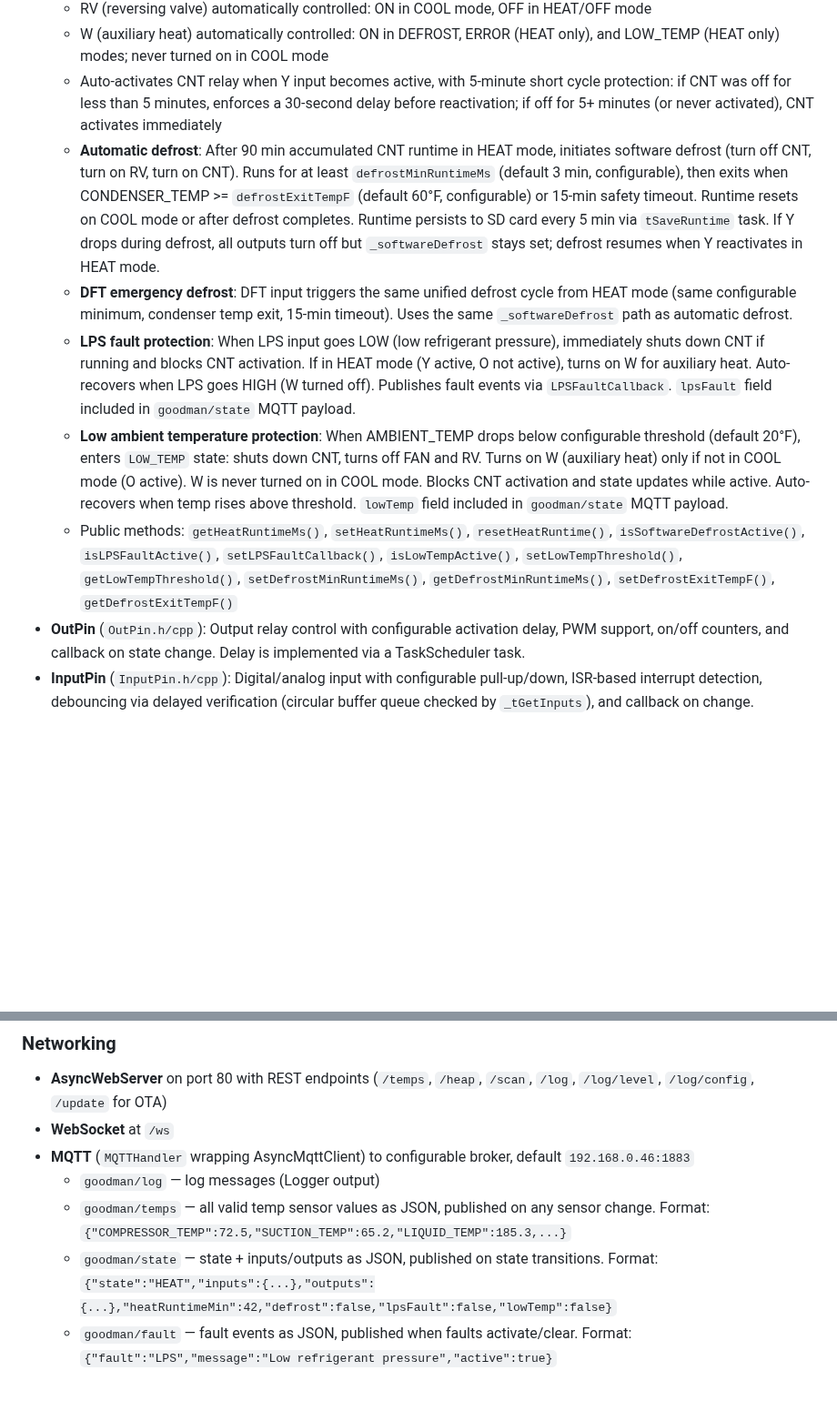
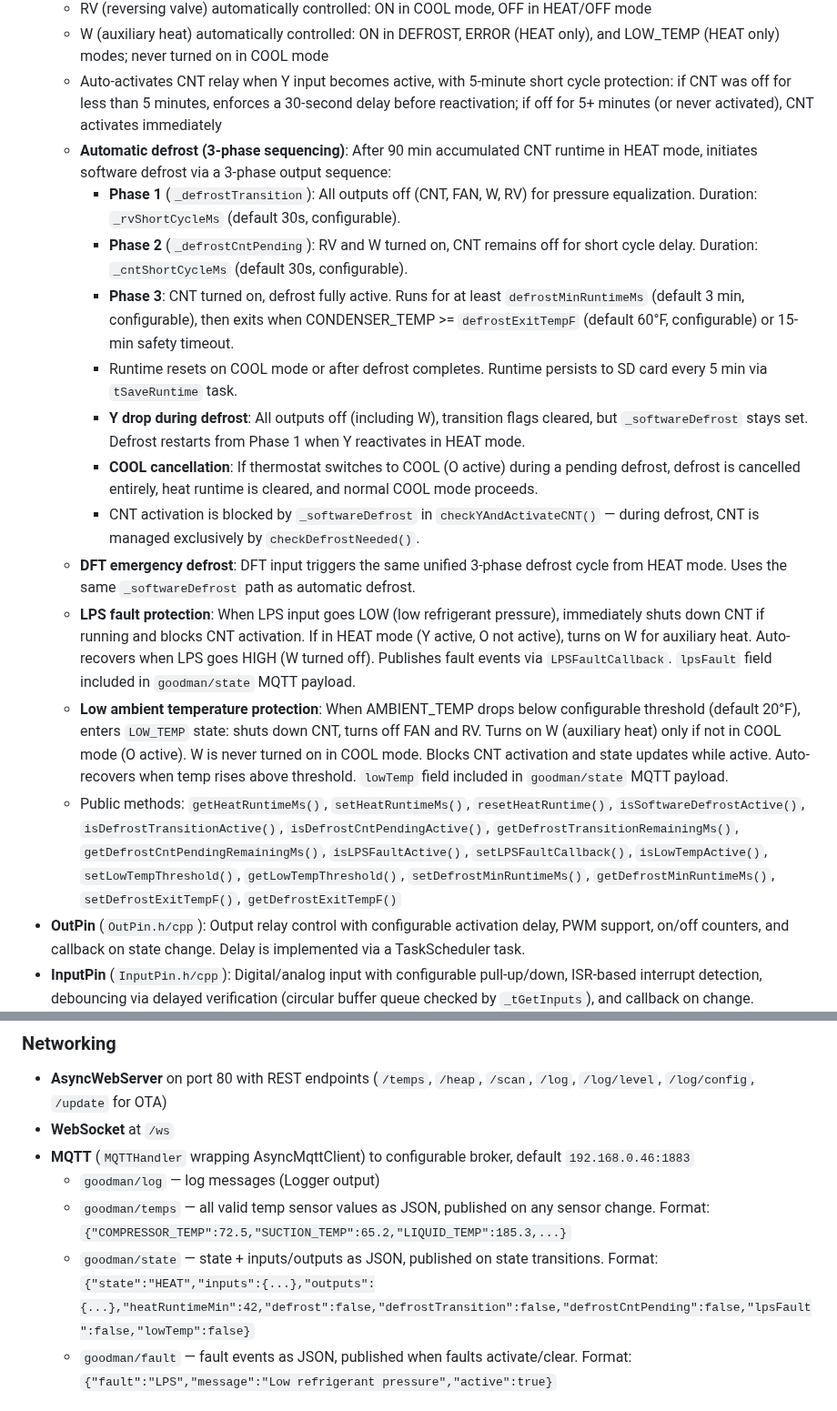
Before and after one commit to alpauna/GoodmanHPCtrl, a Markdown page: CLAUDE.md, 2 parts joined by grey strips. Shown at 91% size. Drawn GitHub-style; blank space fills up the shorter version.

Commit message:
Update CLAUDE.md with 3-phase defrost sequencing documentation
Co-Authored-By: Claude Opus 4.6 <noreply@anthropic.com>

```diff
--- a/CLAUDE.md
+++ b/CLAUDE.md
@@ -81,11 +81,18 @@ Global `operator new`/`delete` are overridden in `src/PSRAMAllocator.cpp` to rou
   - RV (reversing valve) automatically controlled: ON in COOL mode, OFF in HEAT/OFF mode
   - W (auxiliary heat) automatically controlled: ON in DEFROST, ERROR (HEAT only), and LOW_TEMP (HEAT only) modes; never turned on in COOL mode
   - Auto-activates CNT relay when Y input becomes active, with 5-minute short cycle protection: if CNT was off for less than 5 minutes, enforces a 30-second delay before reactivation; if off for 5+ minutes (or never activated), CNT activates immediately
-  - **Automatic defrost**: After 90 min accumulated CNT runtime in HEAT mode, initiates software defrost (turn off CNT, turn on RV, turn on CNT). Runs for at least `defrostMinRuntimeMs` (default 3 min, configurable), then exits when CONDENSER_TEMP >= `defrostExitTempF` (default 60°F, configurable) or 15-min safety timeout. Runtime resets on COOL mode or after defrost completes. Runtime persists to SD card every 5 min via `tSaveRuntime` task. If Y drops during defrost, all outputs turn off but `_softwareDefrost` stays set; defrost resumes when Y reactivates in HEAT mode.
-  - **DFT emergency defrost**: DFT input triggers the same unified defrost cycle from HEAT mode (same configurable minimum, condenser temp exit, 15-min timeout). Uses the same `_softwareDefrost` path as automatic defrost.
+  - **Automatic defrost (3-phase sequencing)**: After 90 min accumulated CNT runtime in HEAT mode, initiates software defrost via a 3-phase output sequence:
+    - **Phase 1** (`_defrostTransition`): All outputs off (CNT, FAN, W, RV) for pressure equalization. Duration: `_rvShortCycleMs` (default 30s, configurable).
+    - **Phase 2** (`_defrostCntPending`): RV and W turned on, CNT remains off for short cycle delay. Duration: `_cntShortCycleMs` (default 30s, configurable).
+    - **Phase 3**: CNT turned on, defrost fully active. Runs for at least `defrostMinRuntimeMs` (default 3 min, configurable), then exits when CONDENSER_TEMP >= `defrostExitTempF` (default 60°F, configurable) or 15-min safety timeout.
+    - Runtime resets on COOL mode or after defrost completes. Runtime persists to SD card every 5 min via `tSaveRuntime` task.
+    - **Y drop during defrost**: All outputs off (including W), transition flags cleared, but `_softwareDefrost` stays set. Defrost restarts from Phase 1 when Y reactivates in HEAT mode.
+    - **COOL cancellation**: If thermostat switches to COOL (O active) during a pending defrost, defrost is cancelled entirely, heat runtime is cleared, and normal COOL mode proceeds.
+    - CNT activation is blocked by `_softwareDefrost` in `checkYAndActivateCNT()` — during defrost, CNT is managed exclusively by `checkDefrostNeeded()`.
+  - **DFT emergency defrost**: DFT input triggers the same unified 3-phase defrost cycle from HEAT mode. Uses the same `_softwareDefrost` path as automatic defrost.
   - **LPS fault protection**: When LPS input goes LOW (low refrigerant pressure), immediately shuts down CNT if running and blocks CNT activation. If in HEAT mode (Y active, O not active), turns on W for auxiliary heat. Auto-recovers when LPS goes HIGH (W turned off). Publishes fault events via `LPSFaultCallback`. `lpsFault` field included in `goodman/state` MQTT payload.
   - **Low ambient temperature protection**: When AMBIENT_TEMP drops below configurable threshold (default 20°F), enters `LOW_TEMP` state: shuts down CNT, turns off FAN and RV. Turns on W (auxiliary heat) only if not in COOL mode (O active). W is never turned on in COOL mode. Blocks CNT activation and state updates while active. Auto-recovers when temp rises above threshold. `lowTemp` field included in `goodman/state` MQTT payload.
-  - Public methods: `getHeatRuntimeMs()`, `setHeatRuntimeMs()`, `resetHeatRuntime()`, `isSoftwareDefrostActive()`, `isLPSFaultActive()`, `setLPSFaultCallback()`, `isLowTempActive()`, `setLowTempThreshold()`, `getLowTempThreshold()`, `setDefrostMinRuntimeMs()`, `getDefrostMinRuntimeMs()`, `setDefrostExitTempF()`, `getDefrostExitTempF()`
+  - Public methods: `getHeatRuntimeMs()`, `setHeatRuntimeMs()`, `resetHeatRuntime()`, `isSoftwareDefrostActive()`, `isDefrostTransitionActive()`, `isDefrostCntPendingActive()`, `getDefrostTransitionRemainingMs()`, `getDefrostCntPendingRemainingMs()`, `isLPSFaultActive()`, `setLPSFaultCallback()`, `isLowTempActive()`, `setLowTempThreshold()`, `getLowTempThreshold()`, `setDefrostMinRuntimeMs()`, `getDefrostMinRuntimeMs()`, `setDefrostExitTempF()`, `getDefrostExitTempF()`
 - **OutPin** (`OutPin.h/cpp`): Output relay control with configurable activation delay, PWM support, on/off counters, and callback on state change. Delay is implemented via a TaskScheduler task.
 - **InputPin** (`InputPin.h/cpp`): Digital/analog input with configurable pull-up/down, ISR-based interrupt detection, debouncing via delayed verification (circular buffer queue checked by `_tGetInputs`), and callback on change.
 - **TempSensor** (`TempSensor.h/cpp`): Temperature sensor wrapper with encapsulated state and callbacks. Supports OneWire (via `update()`) and external sources like MCP9600 I2C thermocouple (via `updateValue()`):
@@ -113,7 +120,7 @@ I2C: SDA=GPIO8, SCL=GPIO9 — MCP9600 thermocouple amplifier at 0x67 (LIQUID_TEM
 - **MQTT** (`MQTTHandler` wrapping AsyncMqttClient) to configurable broker, default `192.168.0.46:1883`
   - `goodman/log` — log messages (Logger output)
   - `goodman/temps` — all valid temp sensor values as JSON, published on any sensor change. Format: `{"COMPRESSOR_TEMP":72.5,"SUCTION_TEMP":65.2,"LIQUID_TEMP":185.3,...}`
-  - `goodman/state` — state + inputs/outputs as JSON, published on state transitions. Format: `{"state":"HEAT","inputs":{...},"outputs":{...},"heatRuntimeMin":42,"defrost":false,"lpsFault":false,"lowTemp":false}`
+  - `goodman/state` — state + inputs/outputs as JSON, published on state transitions. Format: `{"state":"HEAT","inputs":{...},"outputs":{...},"heatRuntimeMin":42,"defrost":false,"defrostTransition":false,"defrostCntPending":false,"lpsFault":false,"lowTemp":false}`
   - `goodman/fault` — fault events as JSON, published when faults activate/clear. Format: `{"fault":"LPS","message":"Low refrigerant pressure","active":true}`
 
 ### Configuration
```
